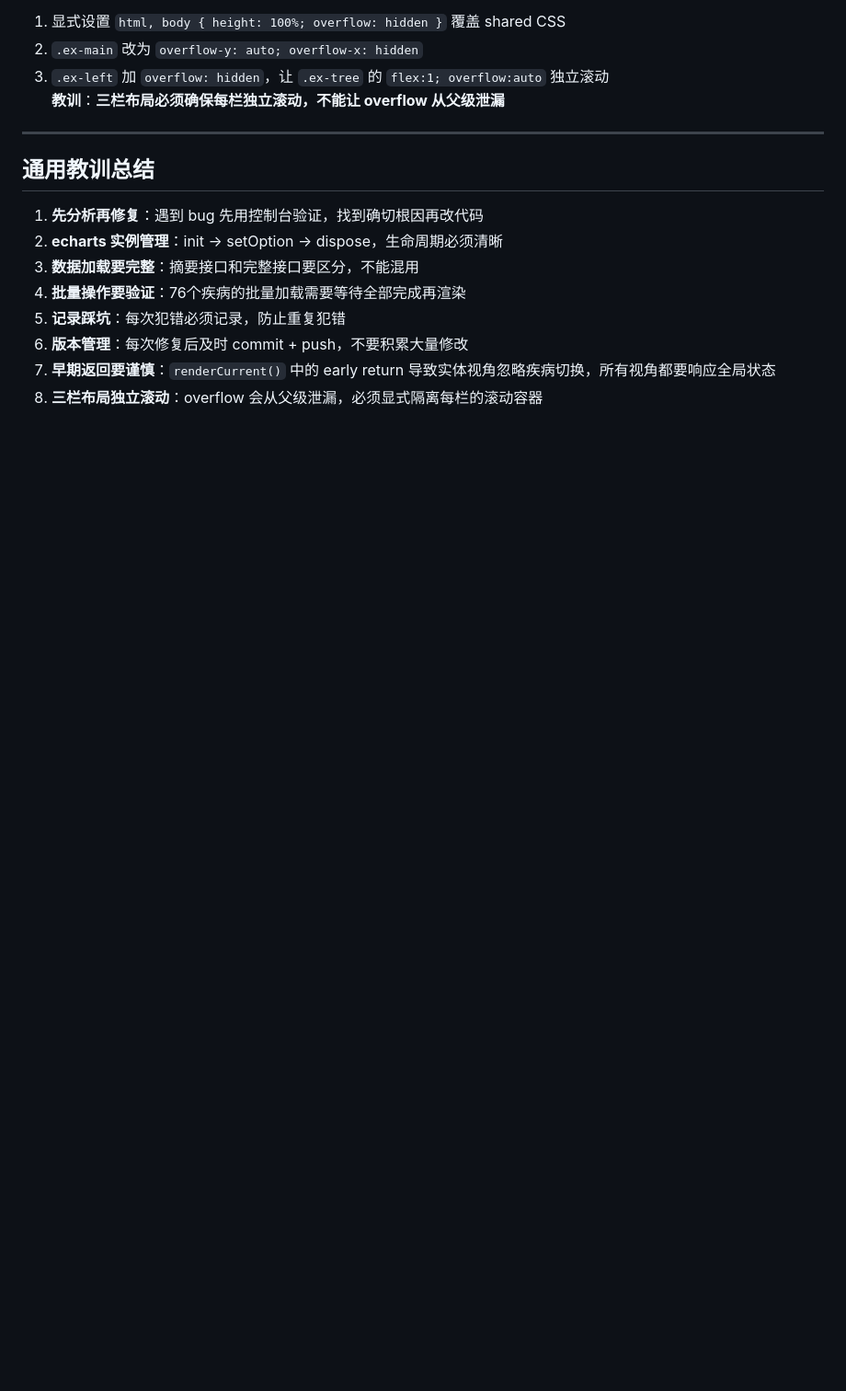
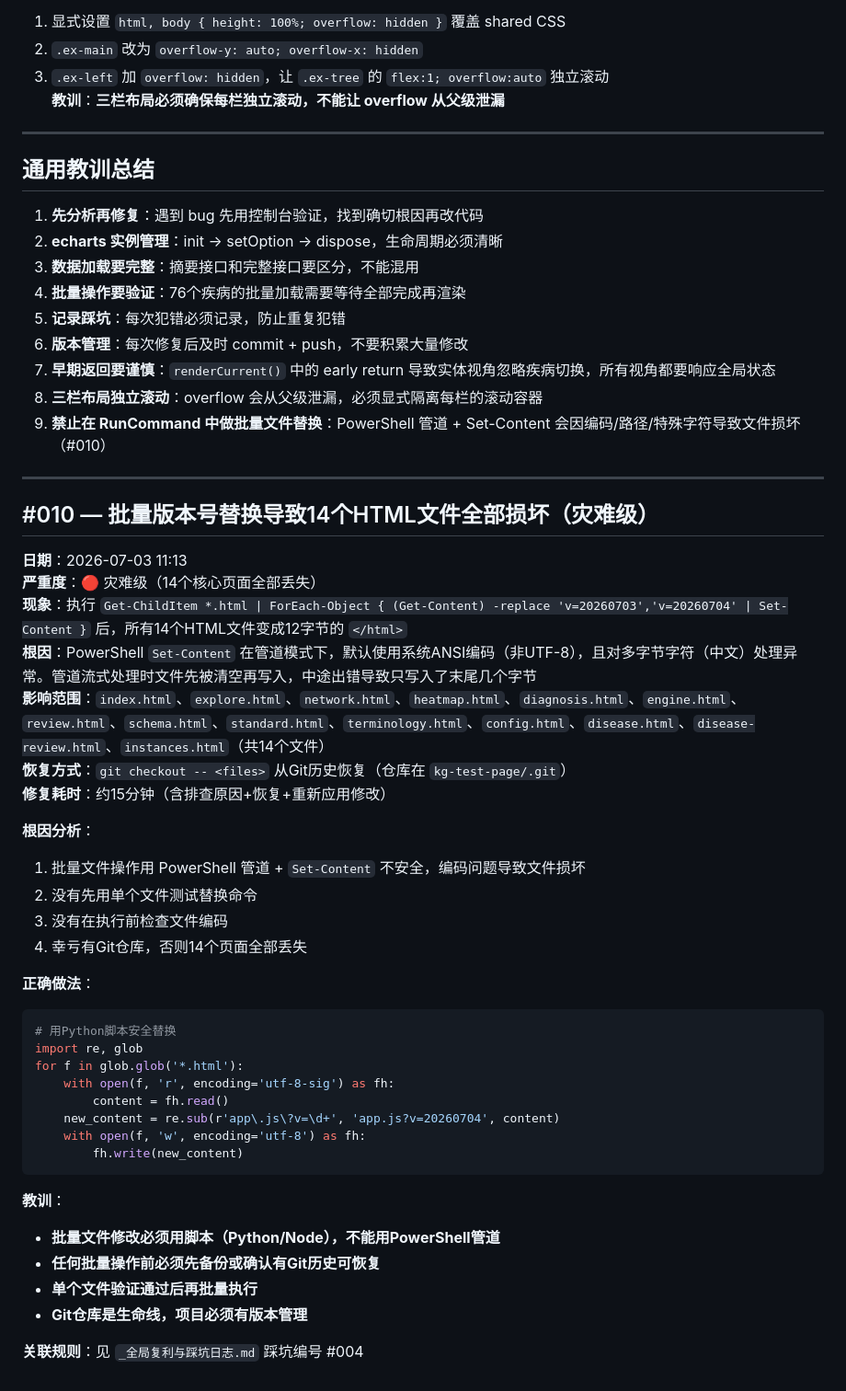
Before and after one commit to liushixinjun/cardiology-kg-web, a Markdown page: assets/BUG_LOG.md, the part around the change. Shown at 92% size. GitHub-like rendering; blank space fills up the shorter version.

````diff
--- a/assets/BUG_LOG.md
+++ b/assets/BUG_LOG.md
@@ -109,3 +109,42 @@
 6. **版本管理**：每次修复后及时 commit + push，不要积累大量修改
 7. **早期返回要谨慎**：`renderCurrent()` 中的 early return 导致实体视角忽略疾病切换，所有视角都要响应全局状态
 8. **三栏布局独立滚动**：overflow 会从父级泄漏，必须显式隔离每栏的滚动容器
+9. **禁止在 RunCommand 中做批量文件替换**：PowerShell 管道 + Set-Content 会因编码/路径/特殊字符导致文件损坏（#010）
+
+---
+
+## #010 — 批量版本号替换导致14个HTML文件全部损坏（灾难级）
+
+**日期**：2026-07-03 11:13
+**严重度**：🔴 灾难级（14个核心页面全部丢失）
+**现象**：执行 `Get-ChildItem *.html | ForEach-Object { (Get-Content) -replace 'v=20260703','v=20260704' | Set-Content }` 后，所有14个HTML文件变成12字节的 `</html>`
+**根因**：PowerShell `Set-Content` 在管道模式下，默认使用系统ANSI编码（非UTF-8），且对多字节字符（中文）处理异常。管道流式处理时文件先被清空再写入，中途出错导致只写入了末尾几个字节
+**影响范围**：`index.html`、`explore.html`、`network.html`、`heatmap.html`、`diagnosis.html`、`engine.html`、`review.html`、`schema.html`、`standard.html`、`terminology.html`、`config.html`、`disease.html`、`disease-review.html`、`instances.html`（共14个文件）
+**恢复方式**：`git checkout -- <files>` 从Git历史恢复（仓库在 `kg-test-page/.git`）
+**修复耗时**：约15分钟（含排查原因+恢复+重新应用修改）
+
+**根因分析**：
+1. 批量文件操作用 PowerShell 管道 + `Set-Content` 不安全，编码问题导致文件损坏
+2. 没有先用单个文件测试替换命令
+3. 没有在执行前检查文件编码
+4. 幸亏有Git仓库，否则14个页面全部丢失
+
+**正确做法**：
+```python
+# 用Python脚本安全替换
+import re, glob
+for f in glob.glob('*.html'):
+    with open(f, 'r', encoding='utf-8-sig') as fh:
+        content = fh.read()
+    new_content = re.sub(r'app\.js\?v=\d+', 'app.js?v=20260704', content)
+    with open(f, 'w', encoding='utf-8') as fh:
+        fh.write(new_content)
+```
+
+**教训**：
+- **批量文件修改必须用脚本（Python/Node），不能用PowerShell管道**
+- **任何批量操作前必须先备份或确认有Git历史可恢复**
+- **单个文件验证通过后再批量执行**
+- **Git仓库是生命线，项目必须有版本管理**
+
+**关联规则**：见 `_全局复利与踩坑日志.md` 踩坑编号 #004
````
Also changed, not shown: assets/DEV_LOG.md (added, +175 -0 lines), assets/GIT_LOG.md (added, +91 -0 lines).
